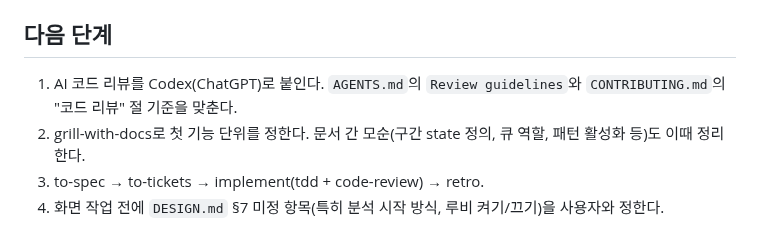
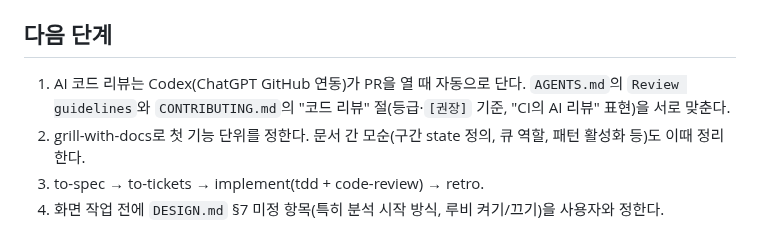
Before and after one commit to MinGyu-Kim0/dragram, a Markdown page: docs/handoff.md, the part around the change. GitHub-like rendering.

Commit message:
docs: 인계 메모에 Codex 리뷰가 이미 연결된 상태를 반영
Co-Authored-By: Claude Opus 5.5 <noreply@anthropic.com>

```diff
--- a/docs/handoff.md
+++ b/docs/handoff.md
@@ -30,7 +30,7 @@ backend·web·extension 뼈대와 CI(`.github/workflows/ci.yml`)가 있다. 기
 작업은 `CONTRIBUTING.md`대로 `dev`에서 브랜치를 만들어 PR로 합친다.
 
 ## 다음 단계
-1. AI 코드 리뷰를 Codex(ChatGPT)로 붙인다. `AGENTS.md`의 `Review guidelines`와 `CONTRIBUTING.md`의 "코드 리뷰" 절 기준을 맞춘다.
+1. AI 코드 리뷰는 Codex(ChatGPT GitHub 연동)가 PR을 열 때 자동으로 단다. `AGENTS.md`의 `Review guidelines`와 `CONTRIBUTING.md`의 "코드 리뷰" 절(등급·`[권장]` 기준, "CI의 AI 리뷰" 표현)을 서로 맞춘다.
 2. grill-with-docs로 첫 기능 단위를 정한다. 문서 간 모순(구간 state 정의, 큐 역할, 패턴 활성화 등)도 이때 정리한다.
 3. to-spec → to-tickets → implement(tdd + code-review) → retro.
 4. 화면 작업 전에 `DESIGN.md` §7 미정 항목(특히 분석 시작 방식, 루비 켜기/끄기)을 사용자와 정한다.
```
